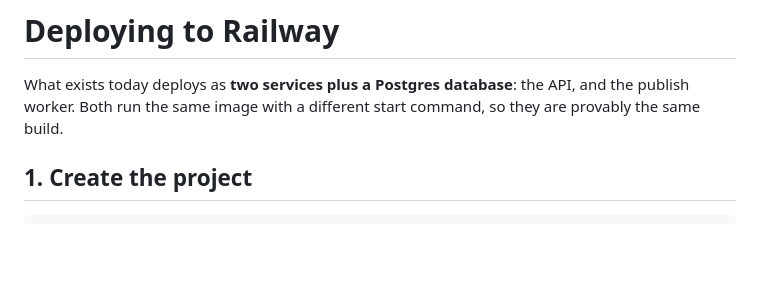
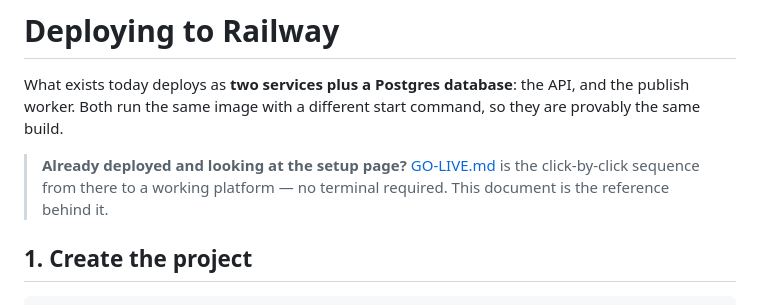
Before and after one commit to Emmanuelok/SMM, a Markdown page: DEPLOYMENT.md, the part around the change. Drawn GitHub-style; blank space fills up the shorter version.

```diff
--- a/DEPLOYMENT.md
+++ b/DEPLOYMENT.md
@@ -3,6 +3,10 @@
 What exists today deploys as **two services plus a Postgres database**: the API,
 and the publish worker. Both run the same image with a different start command,
 so they are provably the same build.
+
+> **Already deployed and looking at the setup page?** [GO-LIVE.md](GO-LIVE.md)
+> is the click-by-click sequence from there to a working platform — no
+> terminal required. This document is the reference behind it.
 
 ## 1. Create the project
 
```
Also changed, not shown: GO-LIVE.md (added, +301 -0 lines).
